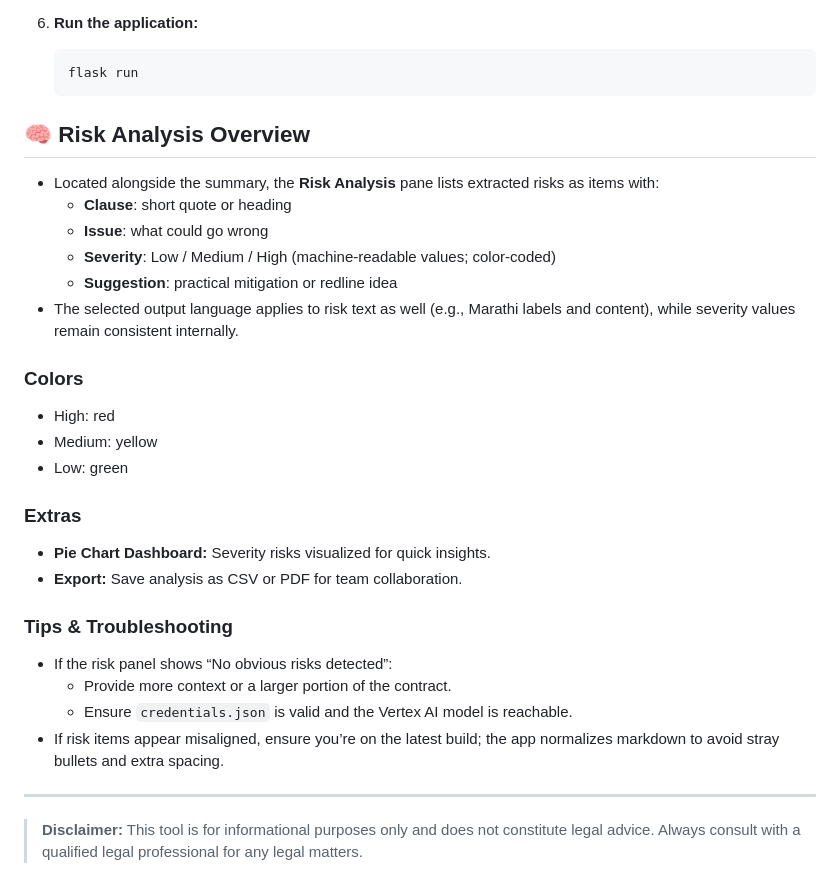
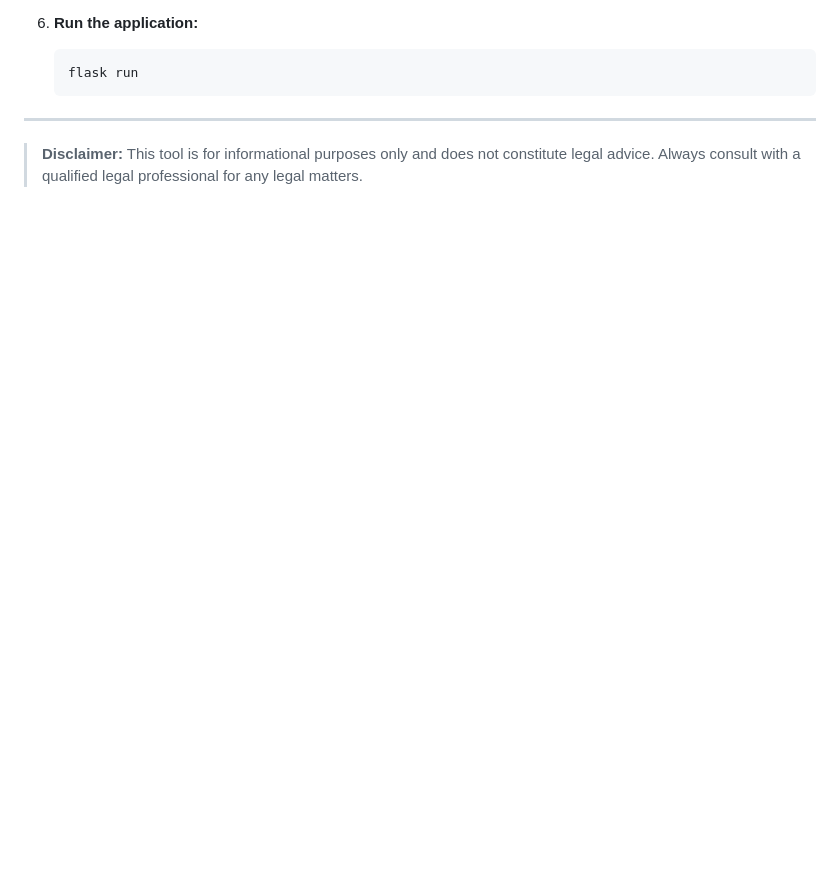
Before and after one commit to Somesh246-12/LegalEase-AI, a Markdown page: README.md, the part around one of its changes. Rendered like a GitHub page; blank space fills up the shorter version.

````diff
--- a/README.md
+++ b/README.md
@@ -65,28 +80,6 @@ To get a local copy up and running, follow these simple steps.
     flask run
     ```
 
-## 🧠 Risk Analysis Overview
-- Located alongside the summary, the **Risk Analysis** pane lists extracted risks as items with:
-  - **Clause**: short quote or heading
-  - **Issue**: what could go wrong
-  - **Severity**: Low / Medium / High (machine‑readable values; color‑coded)
-  - **Suggestion**: practical mitigation or redline idea
-- The selected output language applies to risk text as well (e.g., Marathi labels and content), while severity values remain consistent internally.
+---
 
-### Colors
-- High: red
-- Medium: yellow
-- Low: green
-
-### Extras
-- **Pie Chart Dashboard:** Severity risks visualized for quick insights.
-- **Export:** Save analysis as CSV or PDF for team collaboration.
-
-### Tips & Troubleshooting
-- If the risk panel shows “No obvious risks detected”:
-  - Provide more context or a larger portion of the contract.
-  - Ensure `credentials.json` is valid and the Vertex AI model is reachable.
-- If risk items appear misaligned, ensure you’re on the latest build; the app normalizes markdown to avoid stray bullets and extra spacing.
-
----
 > **Disclaimer:** This tool is for informational purposes only and does not constitute legal advice. Always consult with a qualified legal professional for any legal matters.
````
Also changed, not shown: other parts of README.md (+42 -29 lines).
